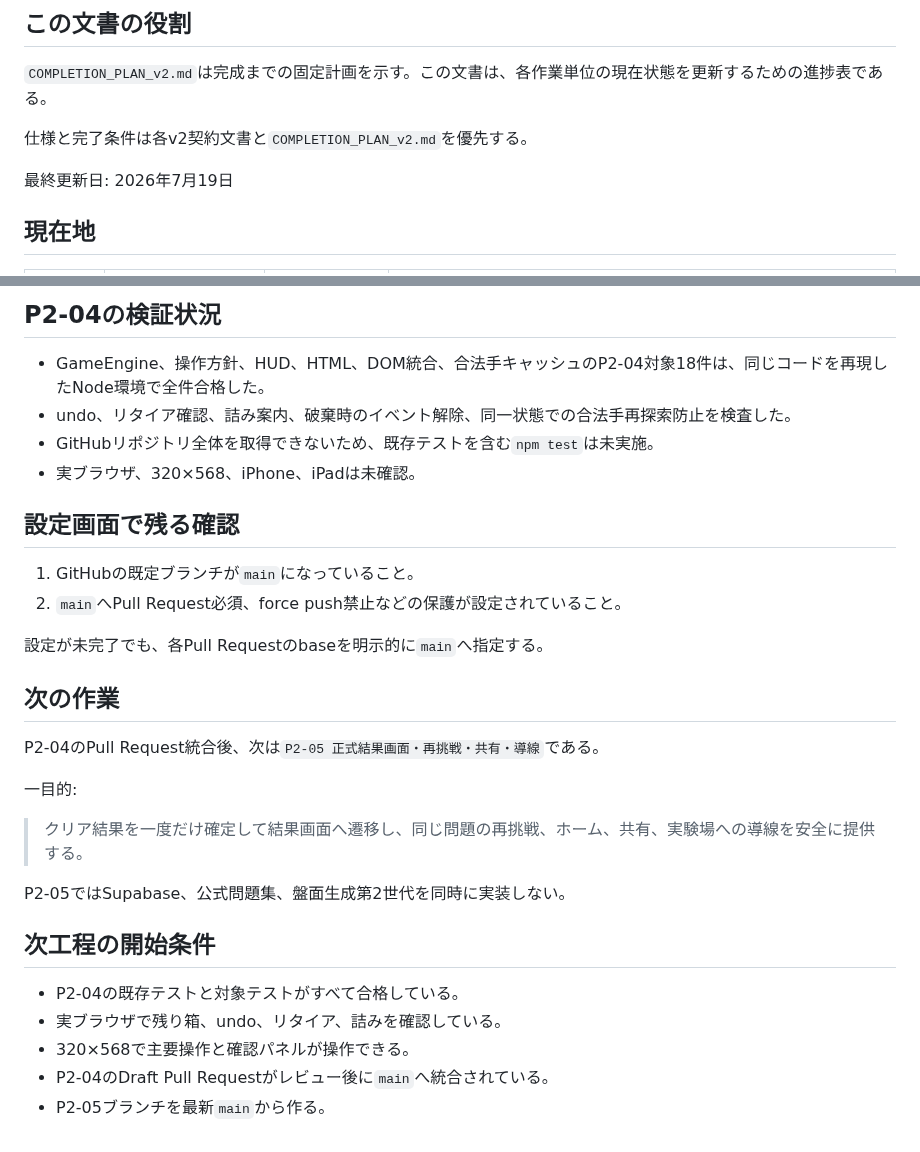
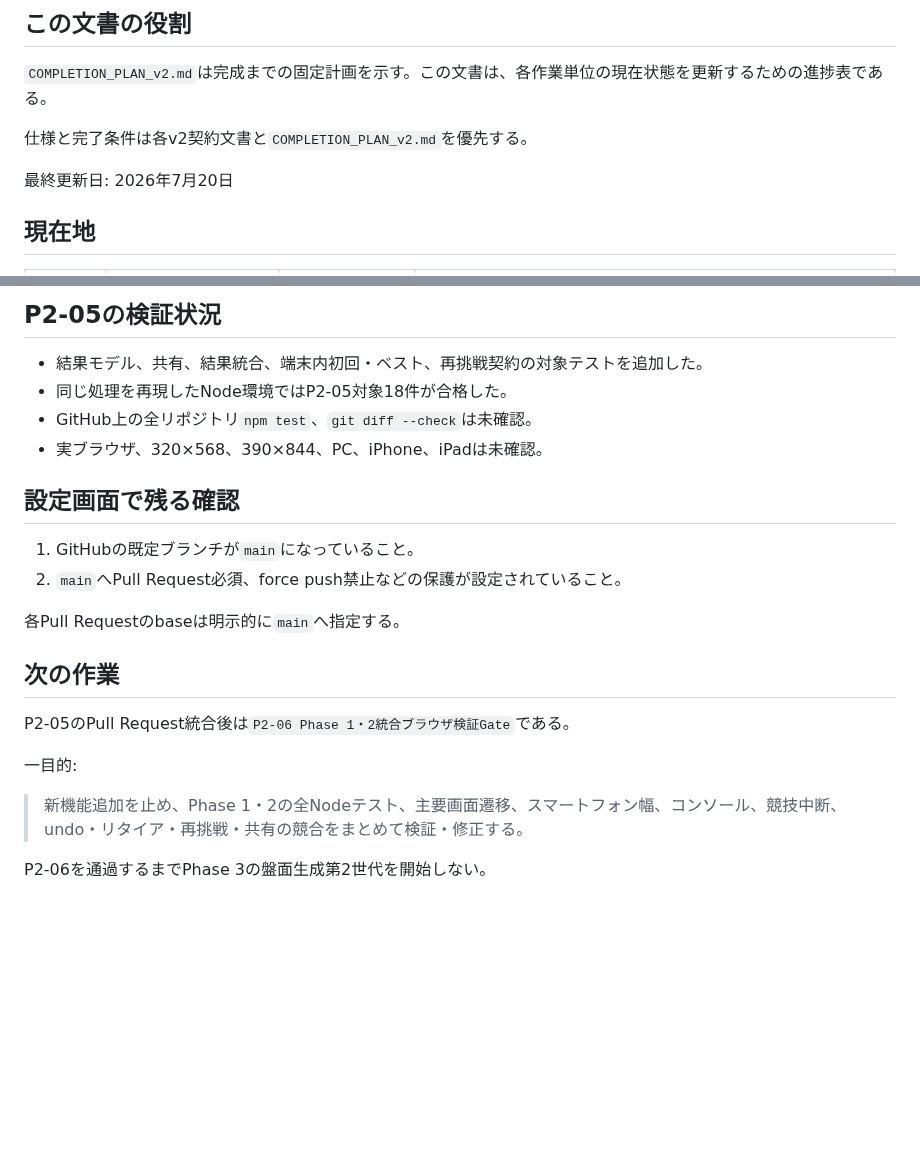
Before and after one commit to chameleonjp-lab/hakodase, a Markdown page: docs/COMPLETION_STATUS_v2.md, 2 parts joined by grey strips. Rendered like a GitHub page; blank space fills up the shorter version.

```diff
--- a/docs/COMPLETION_STATUS_v2.md
+++ b/docs/COMPLETION_STATUS_v2.md
@@ -6,7 +6,7 @@
 
 仕様と完了条件は各v2契約文書と`COMPLETION_PLAN_v2.md`を優先する。
 
-最終更新日: 2026年7月19日
+最終更新日: 2026年7月20日
 
 ## 現在地
 
@@ -78,32 +88,24 @@ styles/p2-04.css
 
-## P2-04の検証状況
+## P2-05の検証状況
 
-- GameEngine、操作方針、HUD、HTML、DOM統合、合法手キャッシュのP2-04対象18件は、同じコードを再現したNode環境で全件合格した。
-- undo、リタイア確認、詰み案内、破棄時のイベント解除、同一状態での合法手再探索防止を検査した。
-- GitHubリポジトリ全体を取得できないため、既存テストを含む`npm test`は未実施。
-- 実ブラウザ、320×568、iPhone、iPadは未確認。
+- 結果モデル、共有、結果統合、端末内初回・ベスト、再挑戦契約の対象テストを追加した。
+- 同じ処理を再現したNode環境ではP2-05対象18件が合格した。
+- GitHub上の全リポジトリ`npm test`、`git diff --check`は未確認。
+- 実ブラウザ、320×568、390×844、PC、iPhone、iPadは未確認。
 
 ## 設定画面で残る確認
 
 1. GitHubの既定ブランチが`main`になっていること。
 2. `main`へPull Request必須、force push禁止などの保護が設定されていること。
 
-設定が未完了でも、各Pull Requestのbaseを明示的に`main`へ指定する。
+各Pull Requestのbaseは明示的に`main`へ指定する。
 
 ## 次の作業
 
-P2-04のPull Request統合後、次は`P2-05 正式結果画面・再挑戦・共有・導線`である。
+P2-05のPull Request統合後は`P2-06 Phase 1・2統合ブラウザ検証Gate`である。
 
 一目的:
 
-> クリア結果を一度だけ確定して結果画面へ遷移し、同じ問題の再挑戦、ホーム、共有、実験場への導線を安全に提供する。
+> 新機能追加を止め、Phase 1・2の全Nodeテスト、主要画面遷移、スマートフォン幅、コンソール、競技中断、undo・リタイア・再挑戦・共有の競合をまとめて検証・修正する。
 
-P2-05ではSupabase、公式問題集、盤面生成第2世代を同時に実装しない。
-
-## 次工程の開始条件
-
-- P2-04の既存テストと対象テストがすべて合格している。
-- 実ブラウザで残り箱、undo、リタイア、詰みを確認している。
-- 320×568で主要操作と確認パネルが操作できる。
-- P2-04のDraft Pull Requestがレビュー後に`main`へ統合されている。
-- P2-05ブランチを最新`main`から作る。
+P2-06を通過するまでPhase 3の盤面生成第2世代を開始しない。
```
Also changed, not shown: other parts of docs/COMPLETION_STATUS_v2.md (+49 -39 lines).
